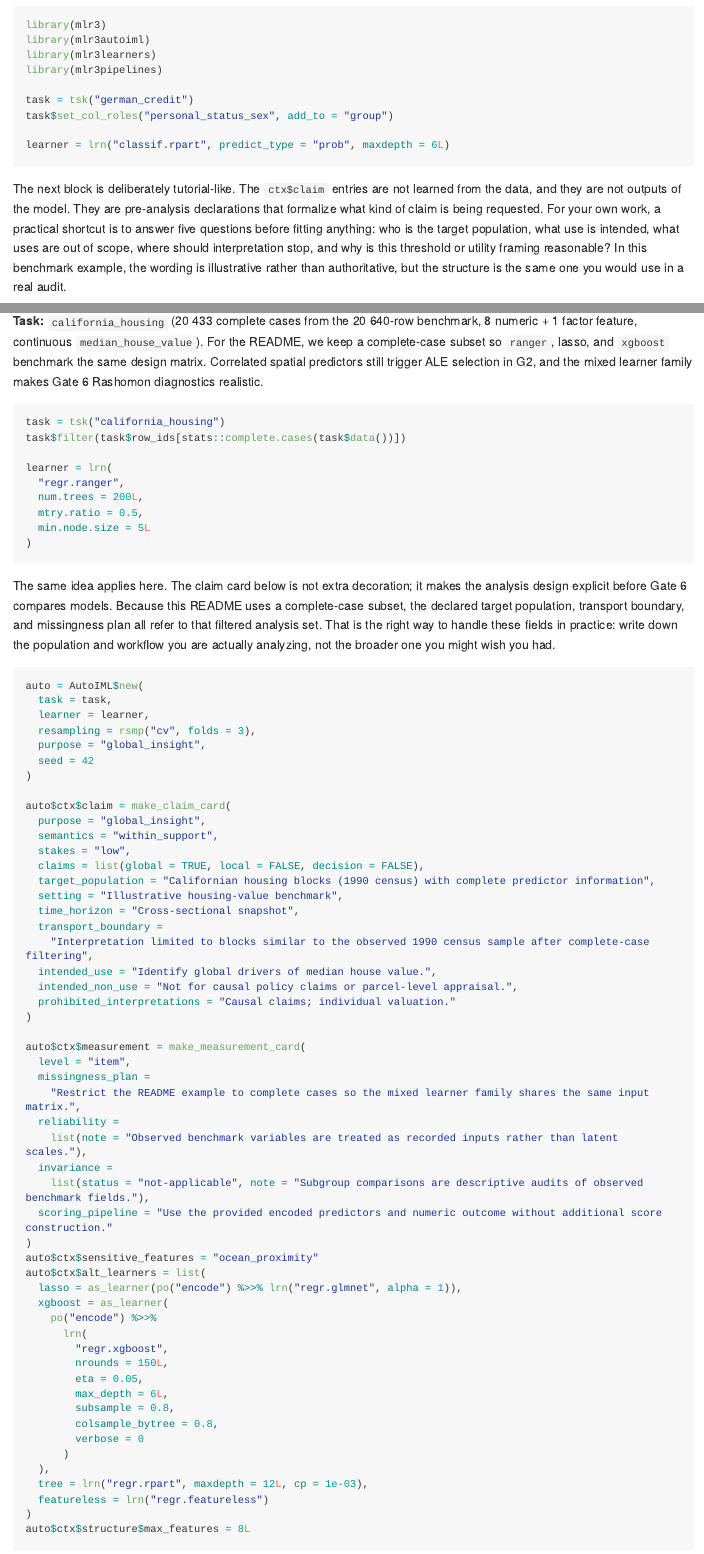
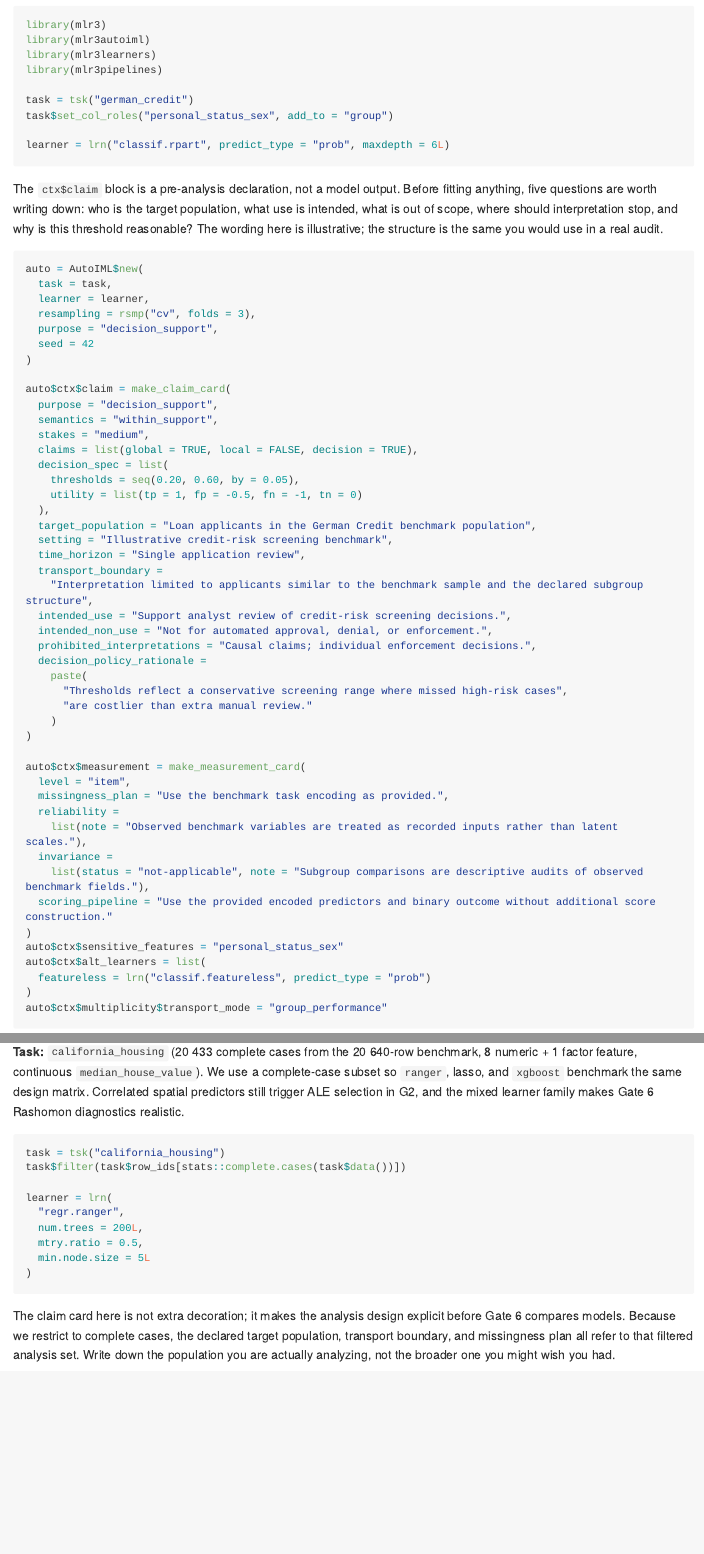
Before and after one commit to Coorsaa/mlr3autoiml, an R Markdown document (README.Rmd): the page in a window 1100 px wide, from 580 px down, and a second part further down, joined at a grey line. The pictures show the output file README.md that the author committed with the source, drawn offline in the style of GitHub; long lines of code are wrapped.

Commit message:
docs: clean up README prose and remove cat() artifacts
Replace raw cat()/console-output blocks for IEL results with clean bold
markdown text. Tighten several wordy prose paragraphs (claim card intro,
Example 2 setup, effect plot description).

````diff
--- a/README.Rmd
+++ b/README.Rmd
@@ -55,20 +55,14 @@
 learner = lrn("classif.rpart", predict_type = "prob", maxdepth = 6L)
 ```
 
-The next block is deliberately tutorial-like.
-The `ctx$claim` entries are not learned from the data,
-and they are not outputs of the model.
-They are pre-analysis declarations that formalize what kind of claim is being requested.
-For your own work,
-a practical shortcut is to answer five questions before fitting anything:
+The `ctx$claim` block is a pre-analysis declaration, not a model output.
+Before fitting anything, five questions are worth writing down:
 who is the target population,
 what use is intended,
-what uses are out of scope,
+what is out of scope,
 where should interpretation stop,
-and why is this threshold or utility framing reasonable?
-In this benchmark example,
-the wording is illustrative rather than authoritative,
-but the structure is the same one you would use in a real audit.
+and why is this threshold reasonable?
+The wording here is illustrative; the structure is the same you would use in a real audit.
 
 ```{r classif-autoiml}
 auto = AutoIML$new(
@@ -163,12 +160,9 @@
 ## Example 2 — Regression · global insight
 
 **Task:** `california_housing` (20 433 complete cases from the 20 640-row benchmark,
-8 numeric + 1 factor feature,
-continuous `median_house_value`).
-For the README,
-we keep a complete-case subset so `ranger`, lasso, and `xgboost`
-benchmark the same design matrix.
-Correlated spatial predictors still trigger ALE selection in G2,
+8 numeric + 1 factor feature, continuous `median_house_value`).
+We use a complete-case subset so `ranger`, lasso, and `xgboost` benchmark the same
+design matrix. Correlated spatial predictors still trigger ALE selection in G2,
 and the mixed learner family makes Gate 6 Rashomon diagnostics realistic.
 
 ```{r regr-setup}
@@ -183,14 +177,12 @@
 )
 ```
 
-The same idea applies here.
-The claim card below is not extra decoration;
+The claim card here is not extra decoration;
 it makes the analysis design explicit before Gate 6 compares models.
-Because this README uses a complete-case subset,
-the declared target population,
-transport boundary, and missingness plan all refer to that filtered analysis set.
-That is the right way to handle these fields in practice:
-write down the population and workflow you are actually analyzing,
+Because we restrict to complete cases,
+the declared target population, transport boundary, and missingness plan all refer
+to that filtered analysis set.
+Write down the population you are actually analyzing,
 not the broader one you might wish you had.
 
 ```{r regr-autoiml}
````
Also changed, not shown: README.md, README.Rmd (16 more changed lines).
